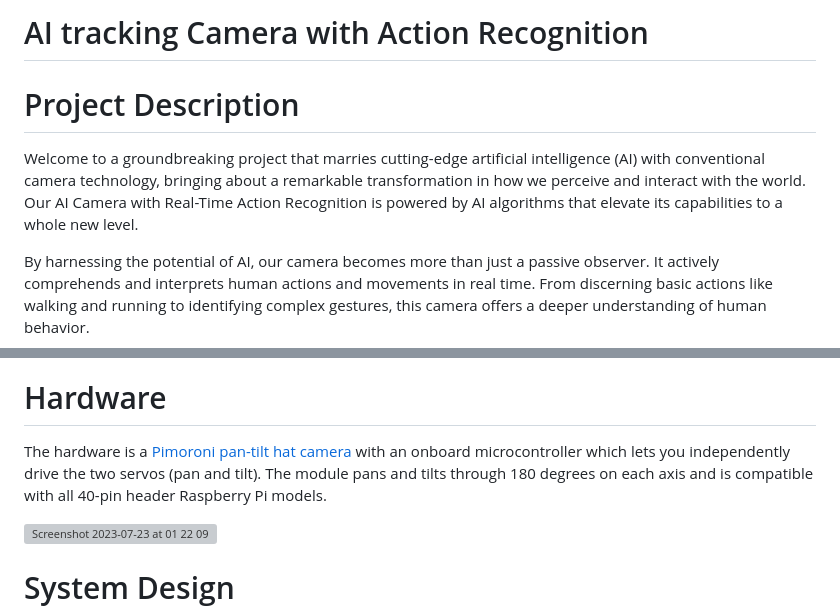
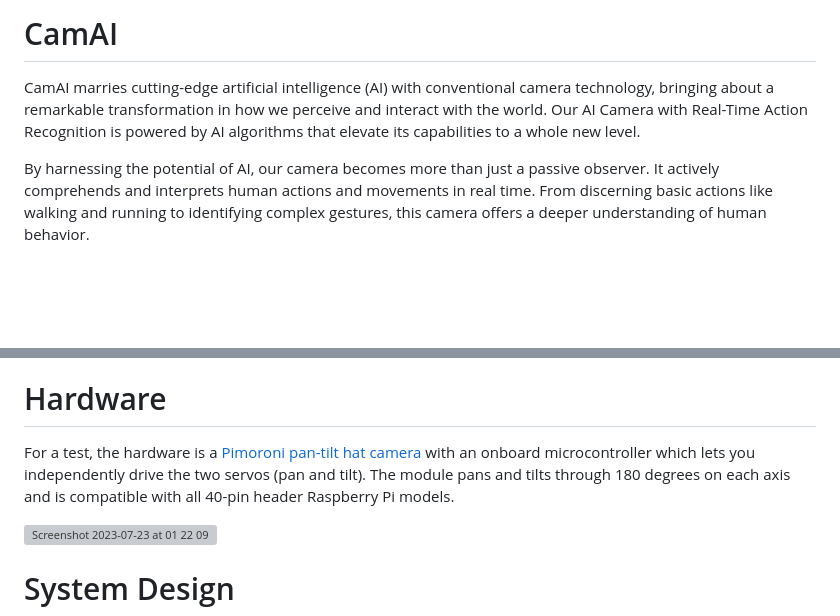
Before and after one commit to iitimii/Cam-Ai, a Markdown page: README.md, 2 parts joined by grey strips. GitHub-like rendering; blank space fills up the shorter version; grey boxes are pictures that could not be loaded.

```diff
--- a/README.md
+++ b/README.md
@@ -1,7 +1,6 @@
-# AI tracking Camera with Action Recognition
+# CamAI
 
-# Project Description
-Welcome to a groundbreaking project that marries cutting-edge artificial intelligence (AI) with conventional camera technology, bringing about a remarkable transformation in how we perceive and interact with the world. Our AI Camera with Real-Time Action Recognition is powered by  AI algorithms that elevate its capabilities to a whole new level.
+CamAI marries cutting-edge artificial intelligence (AI) with conventional camera technology, bringing about a remarkable transformation in how we perceive and interact with the world. Our AI Camera with Real-Time Action Recognition is powered by  AI algorithms that elevate its capabilities to a whole new level.
 
 By harnessing the potential of AI, our camera becomes more than just a passive observer. It actively comprehends and interprets human actions and movements in real time. From discerning basic actions like walking and running to identifying complex gestures, this camera offers a deeper understanding of human behavior.
 
@@ -19,7 +18,7 @@ The applications of our AI Camera with Real-Time Action Recognition are diverse
 https://github.com/iitimii/Raspberry-Pi-Tracking-Camera-plus-Action-Recognition/assets/106264110/a167cb20-c324-4fc2-b70b-95f00f128698
 
 # Hardware
-The hardware is a [Pimoroni pan-tilt hat camera](https://shop.pimoroni.com/products/pan-tilt-hat?variant=22408353287) with an onboard microcontroller which lets you independently drive the two servos (pan and tilt). The module pans and tilts through 180 degrees on each axis and is compatible with all 40-pin header Raspberry Pi models.
+For a test, the hardware is a [Pimoroni pan-tilt hat camera](https://shop.pimoroni.com/products/pan-tilt-hat?variant=22408353287) with an onboard microcontroller which lets you independently drive the two servos (pan and tilt). The module pans and tilts through 180 degrees on each axis and is compatible with all 40-pin header Raspberry Pi models.
 
 <img width="454" alt="Screenshot 2023-07-23 at 01 22 09" src="https://github.com/iitimii/Raspberry-Pi-Tracking-Camera-plus-Action-Recognition/assets/44223263/7430d87b-722b-434a-8158-15253fff86fa">
 
```
